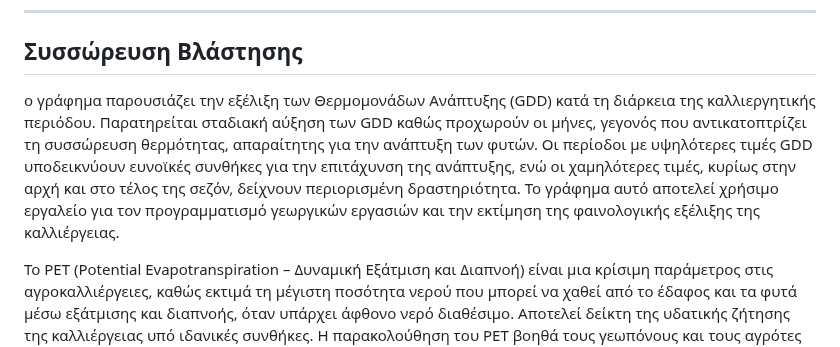
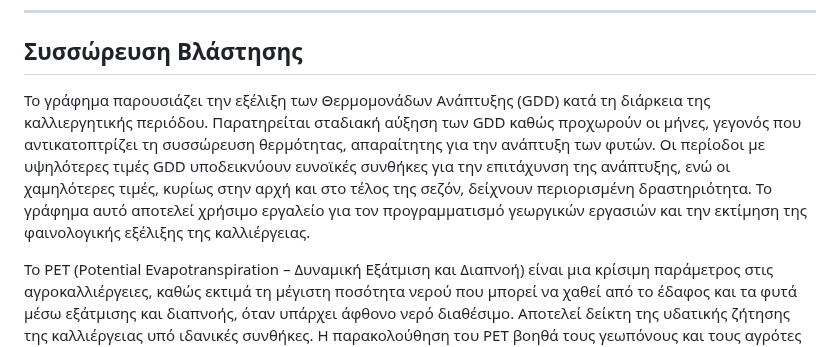
Before and after one commit to mromg333/meteo, a Markdown page: README.md, the part around the change. GitHub-like rendering.

```diff
--- a/README.md
+++ b/README.md
@@ -72,7 +72,7 @@
 
  ---
  ## Συσσώρευση Βλάστησης
-ο γράφημα παρουσιάζει την εξέλιξη των Θερμομονάδων Ανάπτυξης (GDD) κατά τη διάρκεια της καλλιεργητικής περιόδου. Παρατηρείται σταδιακή αύξηση των GDD καθώς προχωρούν οι μήνες, γεγονός που αντικατοπτρίζει τη συσσώρευση θερμότητας, απαραίτητης για την ανάπτυξη των φυτών. Οι περίοδοι με υψηλότερες τιμές GDD υποδεικνύουν ευνοϊκές συνθήκες για την επιτάχυνση της ανάπτυξης, ενώ οι χαμηλότερες τιμές, κυρίως στην αρχή και στο τέλος της σεζόν, δείχνουν περιορισμένη δραστηριότητα. Το γράφημα αυτό αποτελεί χρήσιμο εργαλείο για τον προγραμματισμό γεωργικών εργασιών και την εκτίμηση της φαινολογικής εξέλιξης της καλλιέργειας.
+Το γράφημα παρουσιάζει την εξέλιξη των Θερμομονάδων Ανάπτυξης (GDD) κατά τη διάρκεια της καλλιεργητικής περιόδου. Παρατηρείται σταδιακή αύξηση των GDD καθώς προχωρούν οι μήνες, γεγονός που αντικατοπτρίζει τη συσσώρευση θερμότητας, απαραίτητης για την ανάπτυξη των φυτών. Οι περίοδοι με υψηλότερες τιμές GDD υποδεικνύουν ευνοϊκές συνθήκες για την επιτάχυνση της ανάπτυξης, ενώ οι χαμηλότερες τιμές, κυρίως στην αρχή και στο τέλος της σεζόν, δείχνουν περιορισμένη δραστηριότητα. Το γράφημα αυτό αποτελεί χρήσιμο εργαλείο για τον προγραμματισμό γεωργικών εργασιών και την εκτίμηση της φαινολογικής εξέλιξης της καλλιέργειας.
 
 Το PET (Potential Evapotranspiration – Δυναμική Εξάτμιση και Διαπνοή) είναι μια κρίσιμη παράμετρος στις αγροκαλλιέργειες, καθώς εκτιμά τη μέγιστη ποσότητα νερού που μπορεί να χαθεί από το έδαφος και τα φυτά μέσω εξάτμισης και διαπνοής, όταν υπάρχει άφθονο νερό διαθέσιμο. Αποτελεί δείκτη της υδατικής ζήτησης της καλλιέργειας υπό ιδανικές συνθήκες. Η παρακολούθηση του PET βοηθά τους γεωπόνους και τους αγρότες να προγραμματίζουν σωστά την άρδευση, αποφεύγοντας τόσο την υπερβολική όσο και την ανεπαρκή παροχή νερού. Υπολογίζεται με βάση κλιματικά δεδομένα, όπως η θερμοκρασία, η ηλιακή ακτινοβολία, η υγρασία και ο άνεμος. </p>
 
```
